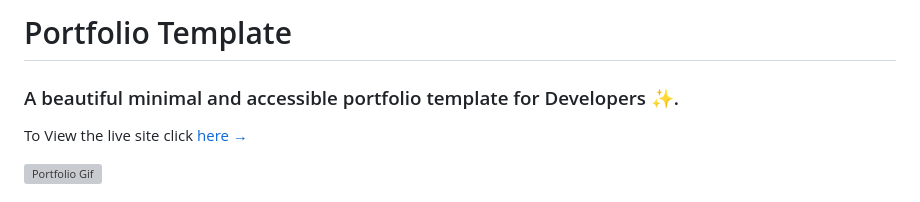
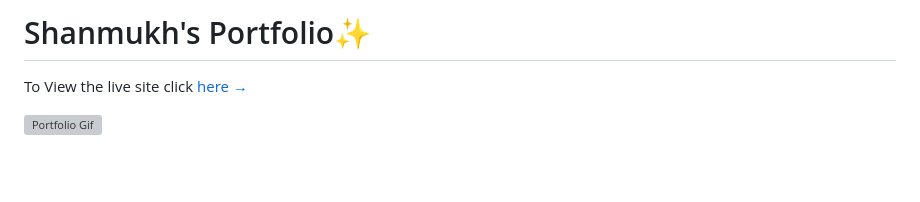
Before and after one commit to Shanmukh459/Shanmukh-portfolio, a Markdown page: README.md, the part around the change. Rendered like a GitHub page; blank space fills up the shorter version; grey boxes are pictures that could not be loaded.

```diff
--- a/README.md
+++ b/README.md
@@ -1,6 +1,4 @@
-# Portfolio Template
-
-### A beautiful minimal and accessible portfolio template for Developers ✨.
+# Shanmukh's Portfolio✨
 
 To View the live site click [here &rarr;](https://portfolio-template.surge.sh)
 
```
